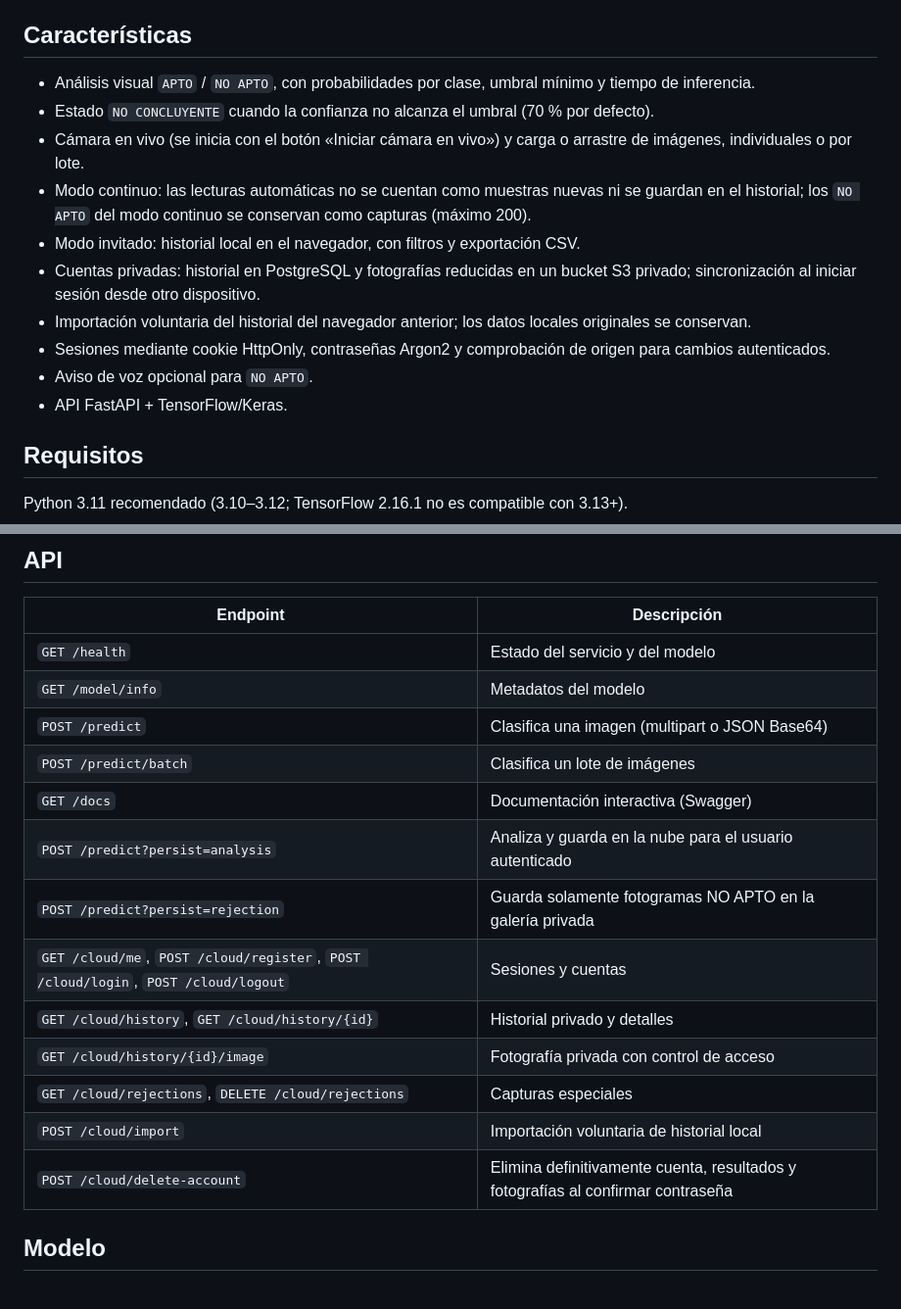
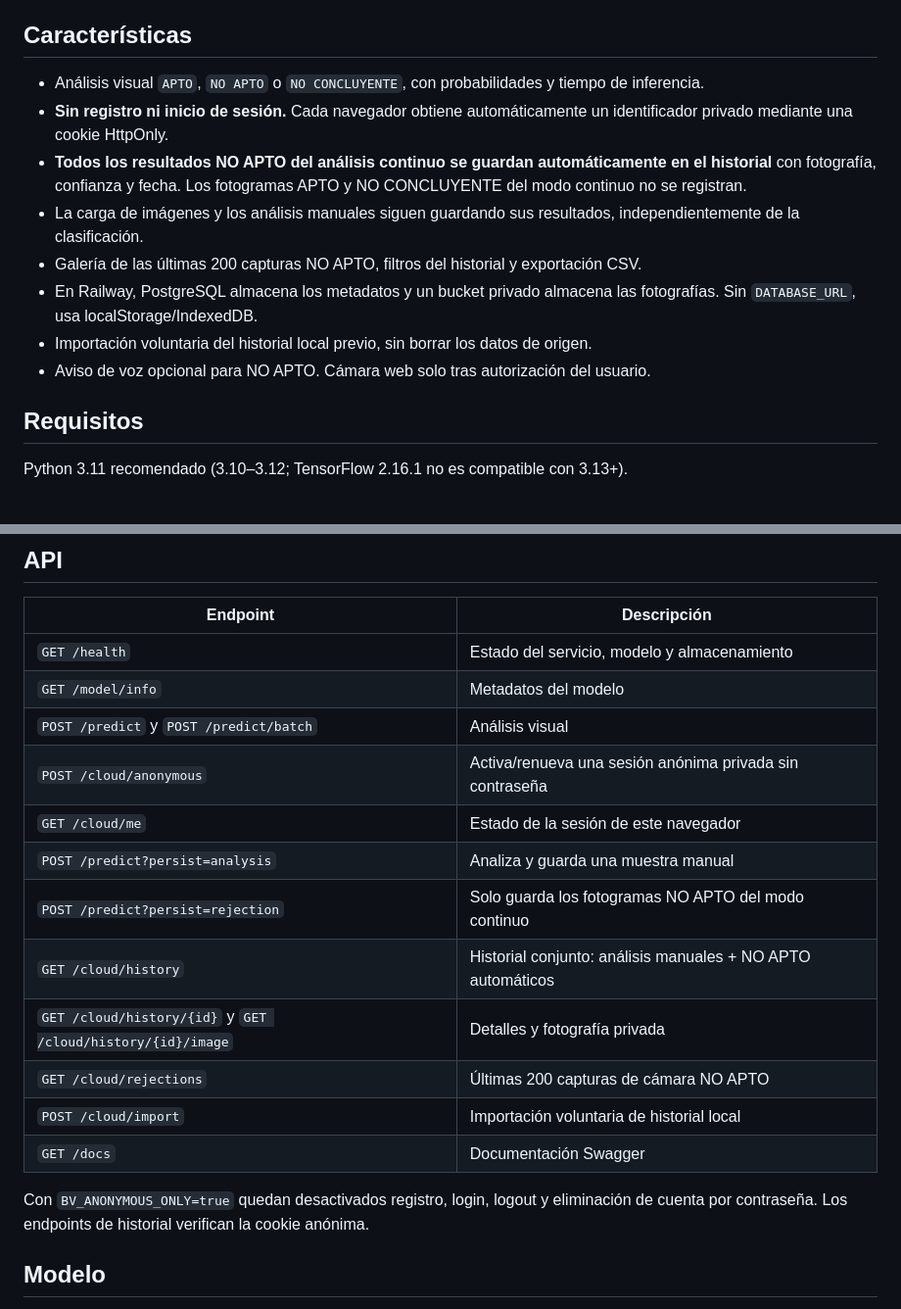
Before and after one commit to franksimonduran/BananaVision-AI, a Markdown page: README.md, 2 parts joined by grey strips. Shown at 98% size. Drawn GitHub-style.

```diff
--- a/README.md
+++ b/README.md
@@ -4,16 +4,14 @@ Aplicación web de **evaluación visual asistida por IA** para plátanos: clasif
 
 ## Características
 
-- Análisis visual `APTO` / `NO APTO`, con probabilidades por clase, umbral mínimo y tiempo de inferencia.
-- Estado `NO CONCLUYENTE` cuando la confianza no alcanza el umbral (70 % por defecto).
-- Cámara en vivo (se inicia con el botón «Iniciar cámara en vivo») y carga o arrastre de imágenes, individuales o por lote.
-- Modo continuo: las lecturas automáticas no se cuentan como muestras nuevas ni se guardan en el historial; los `NO APTO` del modo continuo se conservan como capturas (máximo 200).
-- Modo invitado: historial local en el navegador, con filtros y exportación CSV.
-- Cuentas privadas: historial en PostgreSQL y fotografías reducidas en un bucket S3 privado; sincronización al iniciar sesión desde otro dispositivo.
-- Importación voluntaria del historial del navegador anterior; los datos locales originales se conservan.
-- Sesiones mediante cookie HttpOnly, contraseñas Argon2 y comprobación de origen para cambios autenticados.
-- Aviso de voz opcional para `NO APTO`.
-- API FastAPI + TensorFlow/Keras.
+- Análisis visual `APTO`, `NO APTO` o `NO CONCLUYENTE`, con probabilidades y tiempo de inferencia.
+- **Sin registro ni inicio de sesión.** Cada navegador obtiene automáticamente un identificador privado mediante una cookie HttpOnly.
+- **Todos los resultados NO APTO del análisis continuo se guardan automáticamente en el historial** con fotografía, confianza y fecha. Los fotogramas APTO y NO CONCLUYENTE del modo continuo no se registran.
+- La carga de imágenes y los análisis manuales siguen guardando sus resultados, independientemente de la clasificación.
+- Galería de las últimas 200 capturas NO APTO, filtros del historial y exportación CSV.
+- En Railway, PostgreSQL almacena los metadatos y un bucket privado almacena las fotografías. Sin `DATABASE_URL`, usa localStorage/IndexedDB.
+- Importación voluntaria del historial local previo, sin borrar los datos de origen.
+- Aviso de voz opcional para NO APTO. Cámara web solo tras autorización del usuario.
 
 ## Requisitos
 
@@ -100,19 +97,20 @@ La cámara web requiere HTTPS en producción.
 
 | Endpoint | Descripción |
 |---|---|
-| `GET /health` | Estado del servicio y del modelo |
+| `GET /health` | Estado del servicio, modelo y almacenamiento |
 | `GET /model/info` | Metadatos del modelo |
-| `POST /predict` | Clasifica una imagen (multipart o JSON Base64) |
-| `POST /predict/batch` | Clasifica un lote de imágenes |
-| `GET /docs` | Documentación interactiva (Swagger) |
-| `POST /predict?persist=analysis` | Analiza y guarda en la nube para el usuario autenticado |
-| `POST /predict?persist=rejection` | Guarda solamente fotogramas NO APTO en la galería privada |
-| `GET /cloud/me`, `POST /cloud/register`, `POST /cloud/login`, `POST /cloud/logout` | Sesiones y cuentas |
-| `GET /cloud/history`, `GET /cloud/history/{id}` | Historial privado y detalles |
-| `GET /cloud/history/{id}/image` | Fotografía privada con control de acceso |
-| `GET /cloud/rejections`, `DELETE /cloud/rejections` | Capturas especiales |
+| `POST /predict` y `POST /predict/batch` | Análisis visual |
+| `POST /cloud/anonymous` | Activa/renueva una sesión anónima privada sin contraseña |
+| `GET /cloud/me` | Estado de la sesión de este navegador |
+| `POST /predict?persist=analysis` | Analiza y guarda una muestra manual |
+| `POST /predict?persist=rejection` | Solo guarda los fotogramas NO APTO del modo continuo |
+| `GET /cloud/history` | Historial conjunto: análisis manuales + NO APTO automáticos |
+| `GET /cloud/history/{id}` y `GET /cloud/history/{id}/image` | Detalles y fotografía privada |
+| `GET /cloud/rejections` | Últimas 200 capturas de cámara NO APTO |
 | `POST /cloud/import` | Importación voluntaria de historial local |
-| `POST /cloud/delete-account` | Elimina definitivamente cuenta, resultados y fotografías al confirmar contraseña |
+| `GET /docs` | Documentación Swagger |
+
+Con `BV_ANONYMOUS_ONLY=true` quedan desactivados registro, login, logout y eliminación de cuenta por contraseña. Los endpoints de historial verifican la cookie anónima.
 
 ## Modelo
 
```
Also changed, not shown: other parts of README.md (+12 -13 lines).
